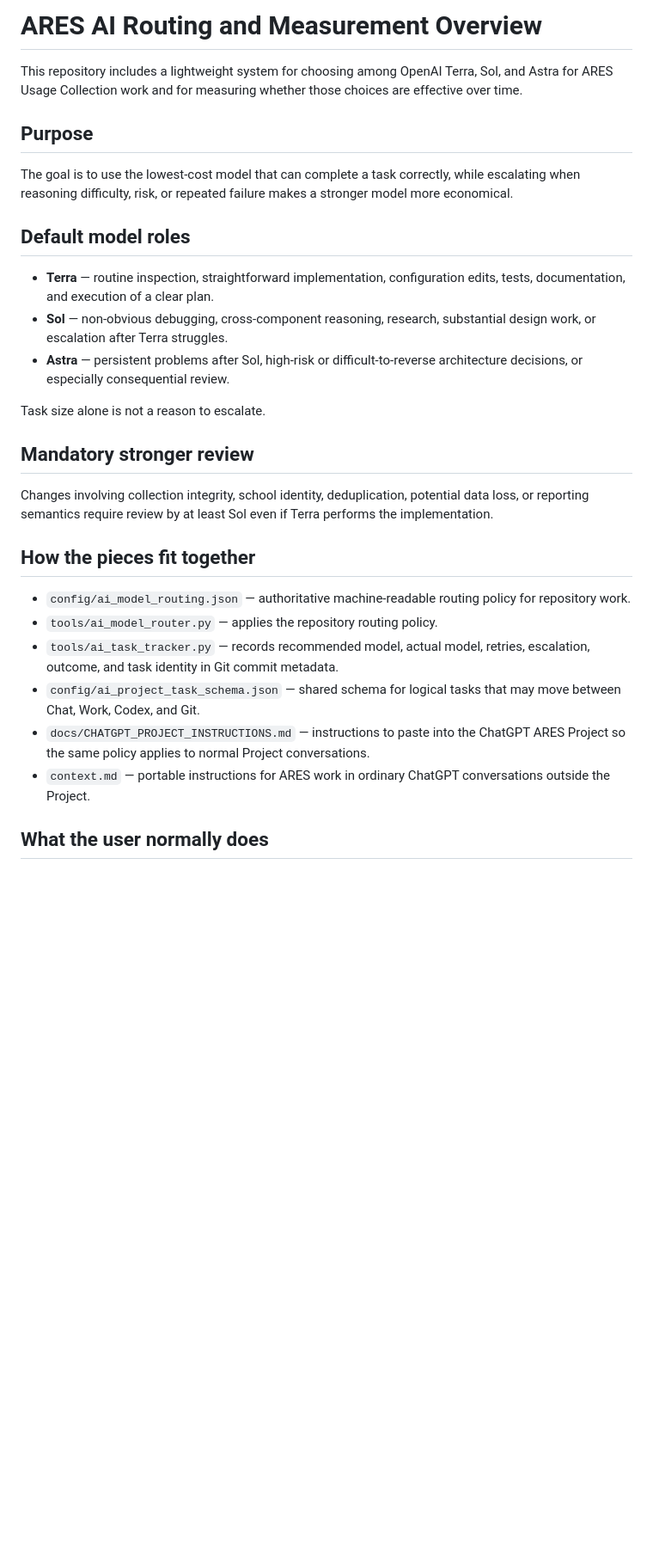
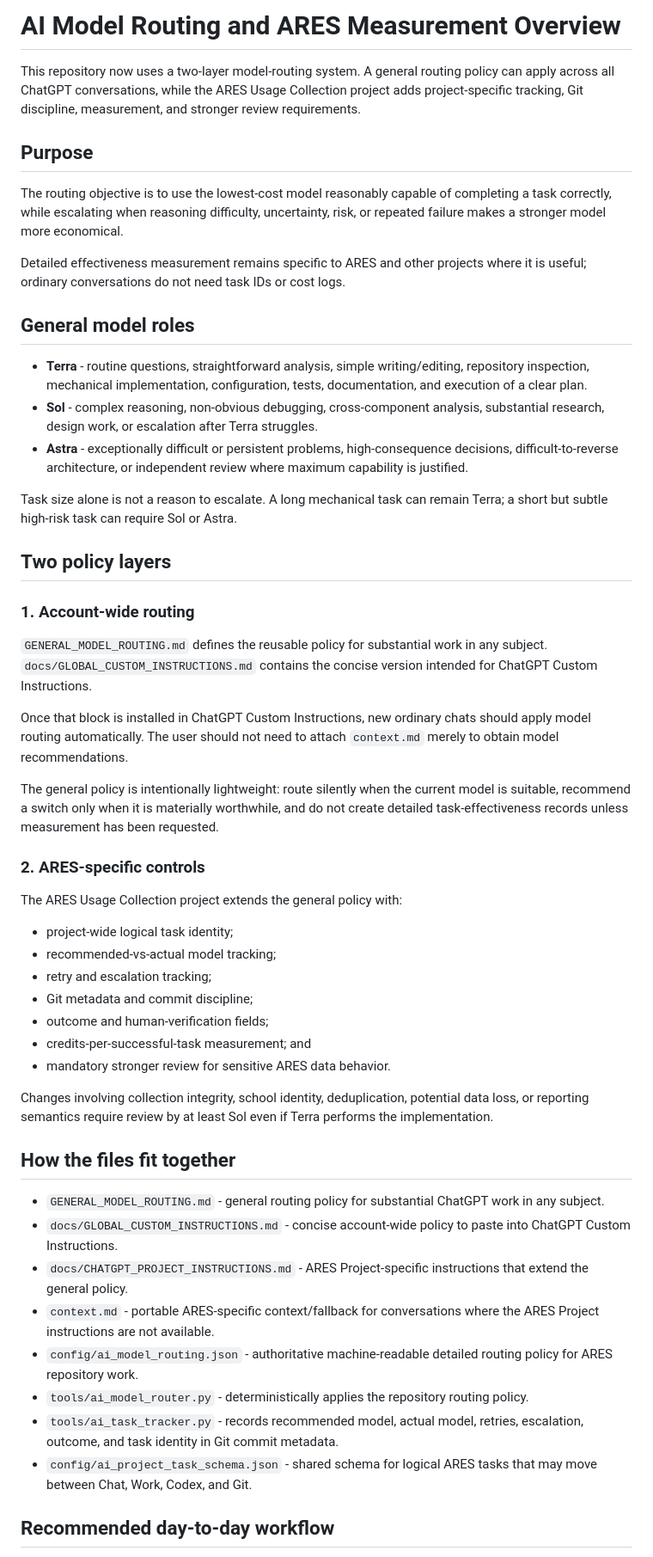
Before and after one commit to markknit/ares-usage-collection, a Markdown page: README_AI_ROUTING.md, the part around one of its changes. Shown at 86% size. GitHub-like rendering; blank space fills up the shorter version.

Commit message:
Update routing README for global policy

```diff
--- a/README_AI_ROUTING.md
+++ b/README_AI_ROUTING.md
@@ -1,31 +1,55 @@
-# ARES AI Routing and Measurement Overview
+# AI Model Routing and ARES Measurement Overview
 
-This repository includes a lightweight system for choosing among OpenAI Terra, Sol, and Astra for ARES Usage Collection work and for measuring whether those choices are effective over time.
+This repository now uses a two-layer model-routing system. A general routing policy can apply across all ChatGPT conversations, while the ARES Usage Collection project adds project-specific tracking, Git discipline, measurement, and stronger review requirements.
 
 ## Purpose
 
-The goal is to use the lowest-cost model that can complete a task correctly, while escalating when reasoning difficulty, risk, or repeated failure makes a stronger model more economical.
+The routing objective is to use the lowest-cost model reasonably capable of completing a task correctly, while escalating when reasoning difficulty, uncertainty, risk, or repeated failure makes a stronger model more economical.
 
-## Default model roles
+Detailed effectiveness measurement remains specific to ARES and other projects where it is useful; ordinary conversations do not need task IDs or cost logs.
 
-- **Terra** — routine inspection, straightforward implementation, configuration edits, tests, documentation, and execution of a clear plan.
-- **Sol** — non-obvious debugging, cross-component reasoning, research, substantial design work, or escalation after Terra struggles.
-- **Astra** — persistent problems after Sol, high-risk or difficult-to-reverse architecture decisions, or especially consequential review.
+## General model roles
 
-Task size alone is not a reason to escalate.
+- **Terra** - routine questions, straightforward analysis, simple writing/editing, repository inspection, mechanical implementation, configuration, tests, documentation, and execution of a clear plan.
+- **Sol** - complex reasoning, non-obvious debugging, cross-component analysis, substantial research, design work, or escalation after Terra struggles.
+- **Astra** - exceptionally difficult or persistent problems, high-consequence decisions, difficult-to-reverse architecture, or independent review where maximum capability is justified.
 
-## Mandatory stronger review
+Task size alone is not a reason to escalate. A long mechanical task can remain Terra; a short but subtle high-risk task can require Sol or Astra.
+
+## Two policy layers
+
+### 1. Account-wide routing
+
+`GENERAL_MODEL_ROUTING.md` defines the reusable policy for substantial work in any subject. `docs/GLOBAL_CUSTOM_INSTRUCTIONS.md` contains the concise version intended for ChatGPT Custom Instructions.
+
+Once that block is installed in ChatGPT Custom Instructions, new ordinary chats should apply model routing automatically. The user should not need to attach `context.md` merely to obtain model recommendations.
+
+The general policy is intentionally lightweight: route silently when the current model is suitable, recommend a switch only when it is materially worthwhile, and do not create detailed task-effectiveness records unless measurement has been requested.
+
+### 2. ARES-specific controls
+
+The ARES Usage Collection project extends the general policy with:
+
+- project-wide logical task identity;
+- recommended-vs-actual model tracking;
+- retry and escalation tracking;
+- Git metadata and commit discipline;
+- outcome and human-verification fields;
+- credits-per-successful-task measurement; and
+- mandatory stronger review for sensitive ARES data behavior.
 
 Changes involving collection integrity, school identity, deduplication, potential data loss, or reporting semantics require review by at least Sol even if Terra performs the implementation.
 
-## How the pieces fit together
+## How the files fit together
 
-- `config/ai_model_routing.json` — authoritative machine-readable routing policy for repository work.
-- `tools/ai_model_router.py` — applies the repository routing policy.
-- `tools/ai_task_tracker.py` — records recommended model, actual model, retries, escalation, outcome, and task identity in Git commit metadata.
-- `config/ai_project_task_schema.json` — shared schema for logical tasks that may move between Chat, Work, Codex, and Git.
-- `docs/CHATGPT_PROJECT_INSTRUCTIONS.md` — instructions to paste into the ChatGPT ARES Project so the same policy applies to normal Project conversations.
-- `context.md` — portable instructions for ARES work in ordinary ChatGPT conversations outside the Project.
+- `GENERAL_MODEL_ROUTING.md` - general routing policy for substantial ChatGPT work in any subject.
+- `docs/GLOBAL_CUSTOM_INSTRUCTIONS.md` - concise account-wide policy to paste into ChatGPT Custom Instructions.
+- `docs/CHATGPT_PROJECT_INSTRUCTIONS.md` - ARES Project-specific instructions that extend the general policy.
+- `context.md` - portable ARES-specific context/fallback for conversations where the ARES Project instructions are not available.
+- `config/ai_model_routing.json` - authoritative machine-readable detailed routing policy for ARES repository work.
+- `tools/ai_model_router.py` - deterministically applies the repository routing policy.
+- `tools/ai_task_tracker.py` - records recommended model, actual model, retries, escalation, outcome, and task identity in Git commit metadata.
+- `config/ai_project_task_schema.json` - shared schema for logical ARES tasks that may move between Chat, Work, Codex, and Git.
 
-## What the user normally does
+## Recommended day-to-day workflow
 
```
Also changed, not shown: other parts of README_AI_ROUTING.md (+31 -9 lines).
